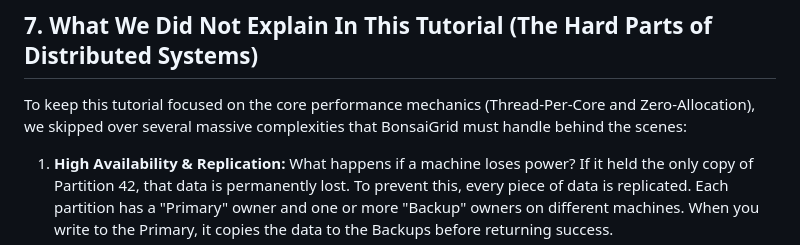
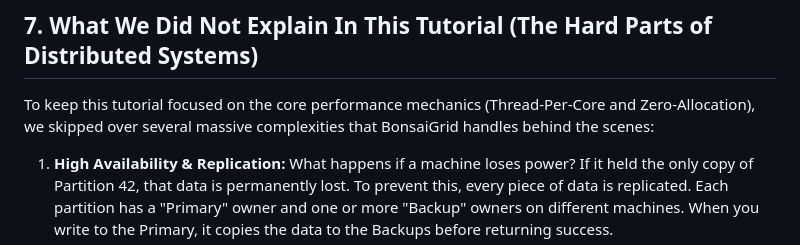
Before and after one commit to sreekumarvk/bonsaigrid, a Markdown page: docs/bonsaigrid_tutorial.md, the part around the change. Drawn GitHub-style.

Commit message:
docs: minor grammar tweak

```diff
--- a/docs/bonsaigrid_tutorial.md
+++ b/docs/bonsaigrid_tutorial.md
@@ -149,7 +149,7 @@ You know you are done when a Hazelcast client can `Put("a", "b")`, disconnect, r
 
 ## 7. What We Did Not Explain In This Tutorial (The Hard Parts of Distributed Systems)
 
-To keep this tutorial focused on the core performance mechanics (Thread-Per-Core and Zero-Allocation), we skipped over several massive complexities that BonsaiGrid must handle behind the scenes:
+To keep this tutorial focused on the core performance mechanics (Thread-Per-Core and Zero-Allocation), we skipped over several massive complexities that BonsaiGrid handles behind the scenes:
 
 1. **High Availability & Replication:** What happens if a machine loses power? If it held the only copy of Partition 42, that data is permanently lost. To prevent this, every piece of data is replicated. Each partition has a "Primary" owner and one or more "Backup" owners on different machines. When you write to the Primary, it copies the data to the Backups before returning success.
 2. **Dynamic Membership & Re-partitioning:** What happens when you add a new machine to the cluster to handle more traffic? The system must automatically re-balance the 271 partitions across the new topology. This involves carefully migrating gigabytes of data over the network from the old owners to the new machine, entirely in the background, without pausing incoming user requests.
```
